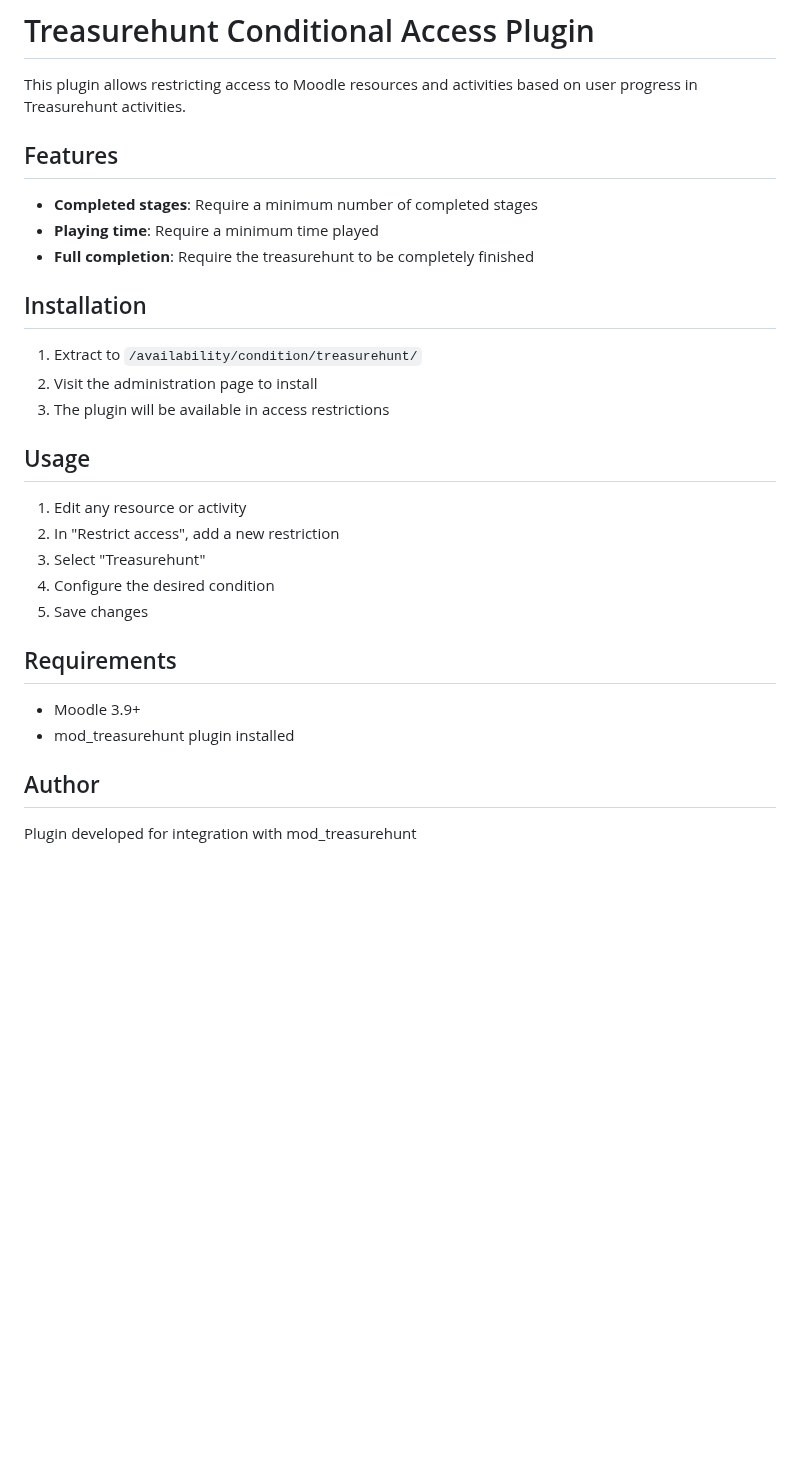
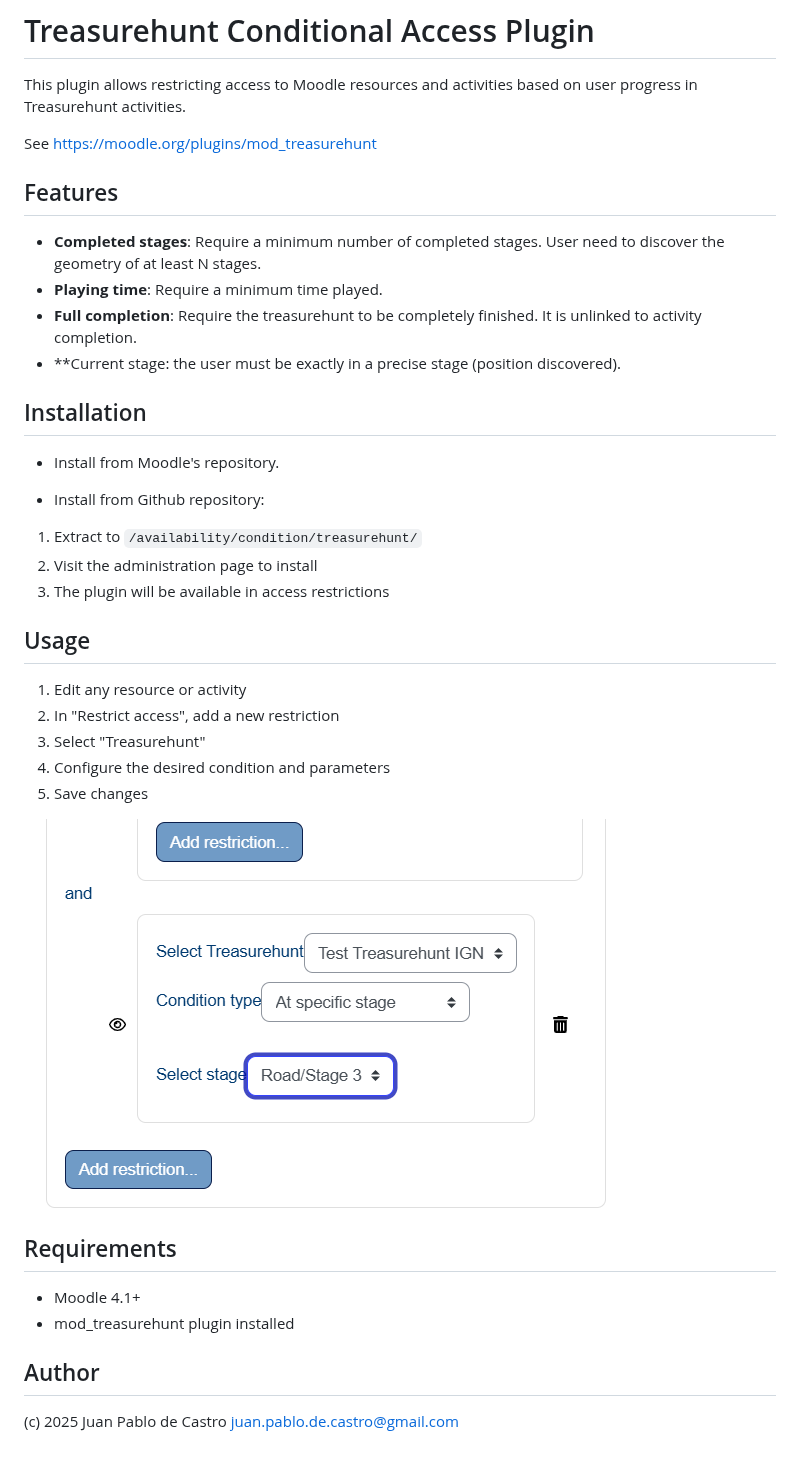
Before and after one commit to juacas/moodle-availability_treasurehunt, a Markdown page: README.md, the part around the change. GitHub-like rendering; pictures changed too: pix/availabilitytreasurehuntUI.png (added); blank space fills up the shorter version.

Commit message:
Maturity and README

```diff
--- a/README.md
+++ b/README.md
@@ -2,14 +2,20 @@
 
 This plugin allows restricting access to Moodle resources and activities based on user progress in Treasurehunt activities.
 
+See [https://moodle.org/plugins/mod_treasurehunt](https://moodle.org/plugins/mod_treasurehunt)
+
 ## Features
 
-- **Completed stages**: Require a minimum number of completed stages
-- **Playing time**: Require a minimum time played
-- **Full completion**: Require the treasurehunt to be completely finished
+- **Completed stages**: Require a minimum number of completed stages. User need to discover the geometry of at least N stages.
+- **Playing time**: Require a minimum time played.
+- **Full completion**: Require the treasurehunt to be completely finished. It is unlinked to activity completion.
+- **Current stage: the user must be exactly in a precise stage (position discovered).
 
 ## Installation
 
+- Install from Moodle's repository.
+
+- Install from Github repository:
 1. Extract to `/availability/condition/treasurehunt/`
 2. Visit the administration page to install
 3. The plugin will be available in access restrictions
@@ -19,14 +25,16 @@ This plugin allows restricting access to Moodle resources and activities based o
 1. Edit any resource or activity
 2. In "Restrict access", add a new restriction
 3. Select "Treasurehunt"
-4. Configure the desired condition
+4. Configure the desired condition and parameters
 5. Save changes
+
+![Availability form](pix/availabilitytreasurehuntUI.png)
 
 ## Requirements
 
-- Moodle 3.9+
+- Moodle 4.1+
 - mod_treasurehunt plugin installed
 
 ## Author
 
-Plugin developed for integration with mod_treasurehunt
+(c) 2025 Juan Pablo de Castro <juan.pablo.de.castro@gmail.com>
```
Also changed, not shown: pix/treasurehuntintegration.png (added), 1 other file.
